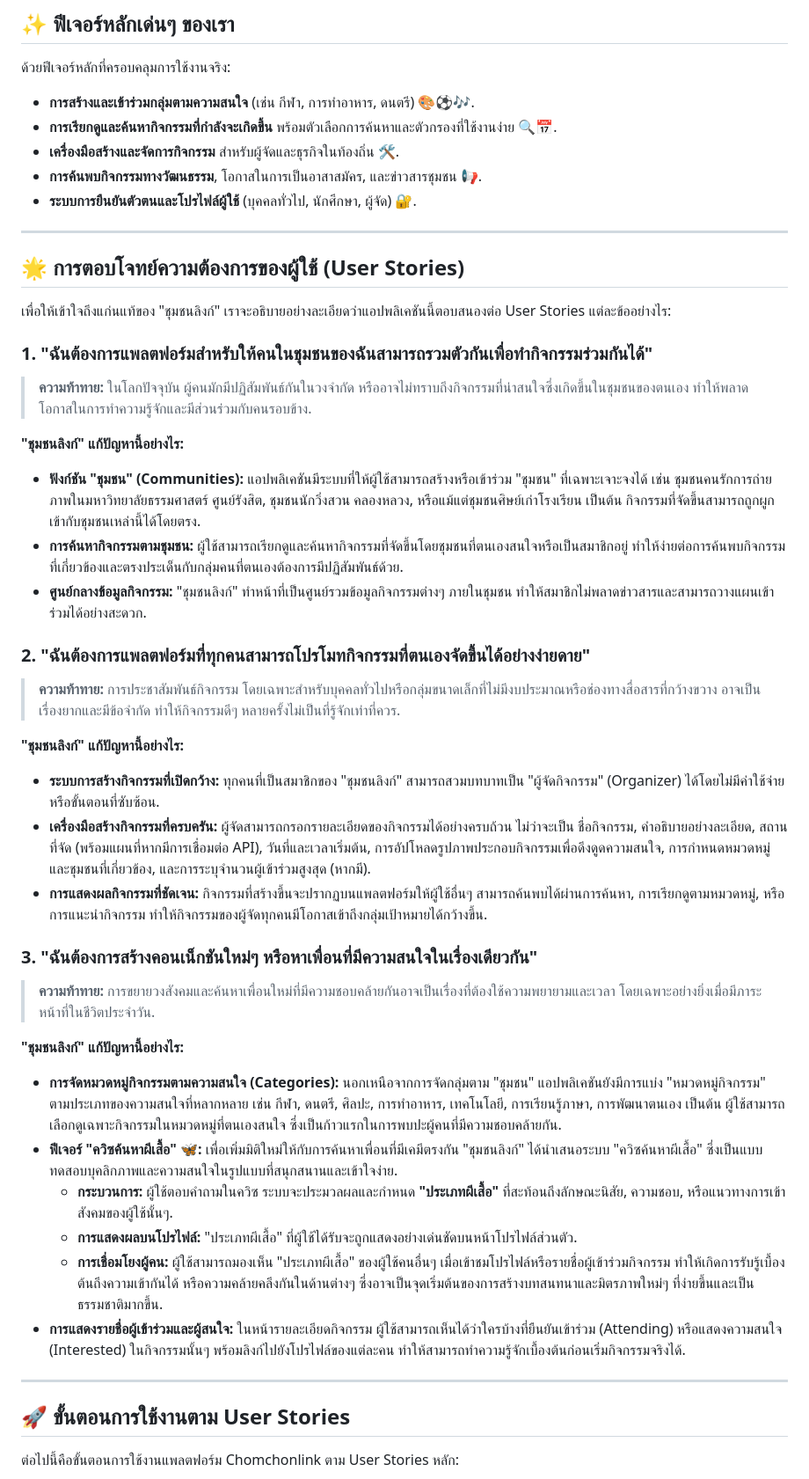
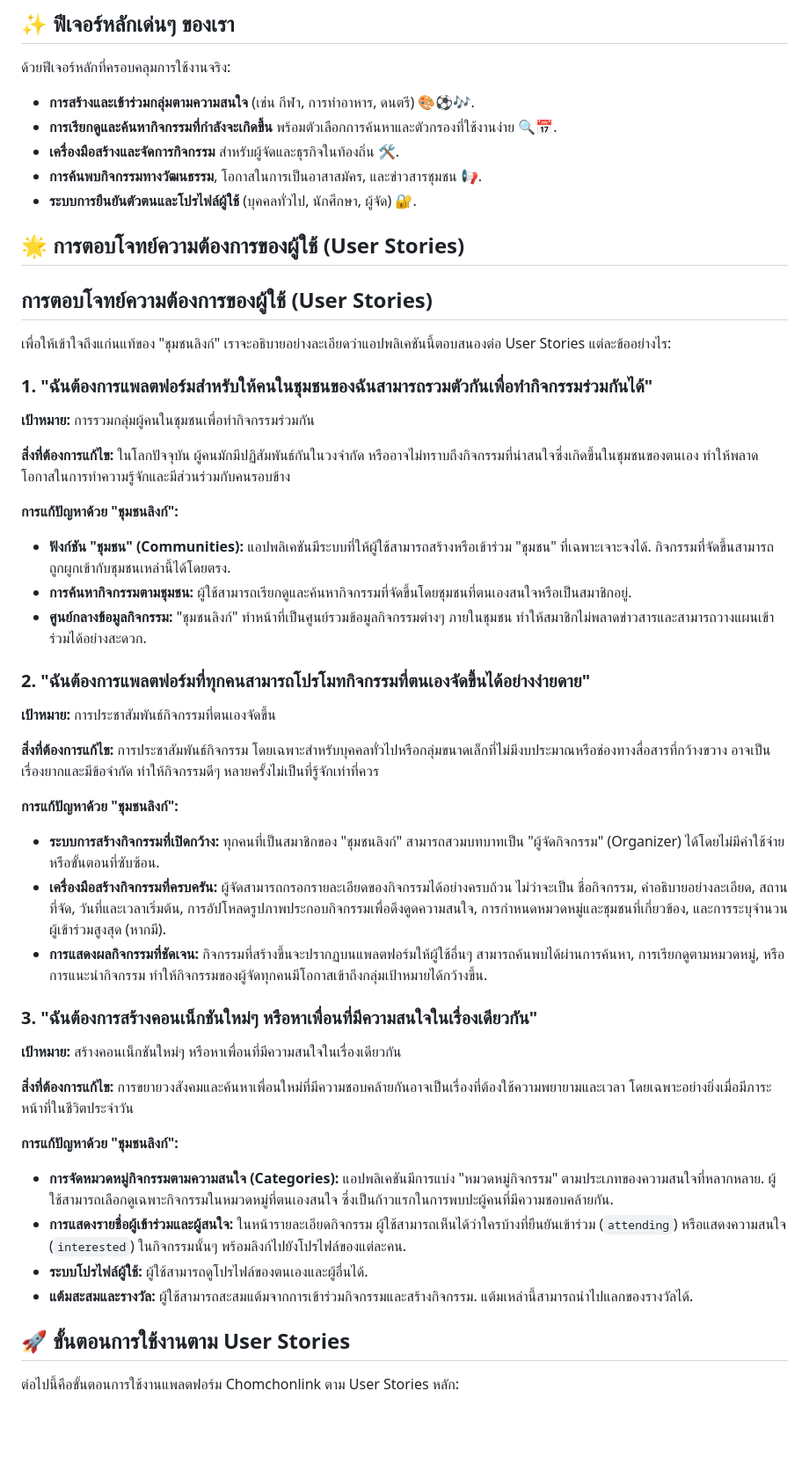
Before and after one commit to Noeiibibi/dsi202, a Markdown page: README.md, the part around the change. Shown at 88% size. GitHub-like rendering; blank space fills up the shorter version.

```diff
--- a/README.md
+++ b/README.md
@@ -22,46 +22,48 @@
 * **การค้นพบกิจกรรมทางวัฒนธรรม**, โอกาสในการเป็นอาสาสมัคร, และข่าวสารชุมชน 📢.
 * **ระบบการยืนยันตัวตนและโปรไฟล์ผู้ใช้** (บุคคลทั่วไป, นักศึกษา, ผู้จัด) 🔐.
 
----
+
 
 ## 🌟 การตอบโจทย์ความต้องการของผู้ใช้ (User Stories)
+
+## การตอบโจทย์ความต้องการของผู้ใช้ (User Stories)
 
 เพื่อให้เข้าใจถึงแก่นแท้ของ "ชุมชนลิงก์" เราจะอธิบายอย่างละเอียดว่าแอปพลิเคชันนี้ตอบสนองต่อ User Stories แต่ละข้ออย่างไร:
 
 ### 1. "ฉันต้องการแพลตฟอร์มสำหรับให้คนในชุมชนของฉันสามารถรวมตัวกันเพื่อทำกิจกรรมร่วมกันได้"
 
-> **ความท้าทาย:** ในโลกปัจจุบัน ผู้คนมักมีปฏิสัมพันธ์กันในวงจำกัด หรืออาจไม่ทราบถึงกิจกรรมที่น่าสนใจซึ่งเกิดขึ้นในชุมชนของตนเอง ทำให้พลาดโอกาสในการทำความรู้จักและมีส่วนร่วมกับคนรอบข้าง.
+**เป้าหมาย:** การรวมกลุ่มผู้คนในชุมชนเพื่อทำกิจกรรมร่วมกัน
 
-**"ชุมชนลิงก์" แก้ปัญหานี้อย่างไร:**
+**สิ่งที่ต้องการแก้ไข:** ในโลกปัจจุบัน ผู้คนมักมีปฏิสัมพันธ์กันในวงจำกัด หรืออาจไม่ทราบถึงกิจกรรมที่น่าสนใจซึ่งเกิดขึ้นในชุมชนของตนเอง ทำให้พลาดโอกาสในการทำความรู้จักและมีส่วนร่วมกับคนรอบข้าง
 
-* **ฟังก์ชัน "ชุมชน" (Communities):** แอปพลิเคชันมีระบบที่ให้ผู้ใช้สามารถสร้างหรือเข้าร่วม "ชุมชน" ที่เฉพาะเจาะจงได้ เช่น ชุมชนคนรักการถ่ายภาพในมหาวิทยาลัยธรรมศาสตร์ ศูนย์รังสิต, ชุมชนนักวิ่งสวน คลองหลวง, หรือแม้แต่ชุมชนศิษย์เก่าโรงเรียน เป็นต้น กิจกรรมที่จัดขึ้นสามารถถูกผูกเข้ากับชุมชนเหล่านี้ได้โดยตรง.
-* **การค้นหากิจกรรมตามชุมชน:** ผู้ใช้สามารถเรียกดูและค้นหากิจกรรมที่จัดขึ้นโดยชุมชนที่ตนเองสนใจหรือเป็นสมาชิกอยู่ ทำให้ง่ายต่อการค้นพบกิจกรรมที่เกี่ยวข้องและตรงประเด็นกับกลุ่มคนที่ตนเองต้องการมีปฏิสัมพันธ์ด้วย.
+**การแก้ปัญหาด้วย "ชุมชนลิงก์":**
+* **ฟังก์ชัน "ชุมชน" (Communities):** แอปพลิเคชันมีระบบที่ให้ผู้ใช้สามารถสร้างหรือเข้าร่วม "ชุมชน" ที่เฉพาะเจาะจงได้. กิจกรรมที่จัดขึ้นสามารถถูกผูกเข้ากับชุมชนเหล่านี้ได้โดยตรง.
+* **การค้นหากิจกรรมตามชุมชน:** ผู้ใช้สามารถเรียกดูและค้นหากิจกรรมที่จัดขึ้นโดยชุมชนที่ตนเองสนใจหรือเป็นสมาชิกอยู่.
 * **ศูนย์กลางข้อมูลกิจกรรม:** "ชุมชนลิงก์" ทำหน้าที่เป็นศูนย์รวมข้อมูลกิจกรรมต่างๆ ภายในชุมชน ทำให้สมาชิกไม่พลาดข่าวสารและสามารถวางแผนเข้าร่วมได้อย่างสะดวก.
 
 ### 2. "ฉันต้องการแพลตฟอร์มที่ทุกคนสามารถโปรโมทกิจกรรมที่ตนเองจัดขึ้นได้อย่างง่ายดาย"
 
-> **ความท้าทาย:** การประชาสัมพันธ์กิจกรรม โดยเฉพาะสำหรับบุคคลทั่วไปหรือกลุ่มขนาดเล็กที่ไม่มีงบประมาณหรือช่องทางสื่อสารที่กว้างขวาง อาจเป็นเรื่องยากและมีข้อจำกัด ทำให้กิจกรรมดีๆ หลายครั้งไม่เป็นที่รู้จักเท่าที่ควร.
+**เป้าหมาย:** การประชาสัมพันธ์กิจกรรมที่ตนเองจัดขึ้น
 
-**"ชุมชนลิงก์" แก้ปัญหานี้อย่างไร:**
+**สิ่งที่ต้องการแก้ไข:** การประชาสัมพันธ์กิจกรรม โดยเฉพาะสำหรับบุคคลทั่วไปหรือกลุ่มขนาดเล็กที่ไม่มีงบประมาณหรือช่องทางสื่อสารที่กว้างขวาง อาจเป็นเรื่องยากและมีข้อจำกัด ทำให้กิจกรรมดีๆ หลายครั้งไม่เป็นที่รู้จักเท่าที่ควร
 
+**การแก้ปัญหาด้วย "ชุมชนลิงก์":**
 * **ระบบการสร้างกิจกรรมที่เปิดกว้าง:** ทุกคนที่เป็นสมาชิกของ "ชุมชนลิงก์" สามารถสวมบทบาทเป็น "ผู้จัดกิจกรรม" (Organizer) ได้โดยไม่มีค่าใช้จ่ายหรือขั้นตอนที่ซับซ้อน.
-* **เครื่องมือสร้างกิจกรรมที่ครบครัน:** ผู้จัดสามารถกรอกรายละเอียดของกิจกรรมได้อย่างครบถ้วน ไม่ว่าจะเป็น ชื่อกิจกรรม, คำอธิบายอย่างละเอียด, สถานที่จัด (พร้อมแผนที่หากมีการเชื่อมต่อ API), วันที่และเวลาเริ่มต้น, การอัปโหลดรูปภาพประกอบกิจกรรมเพื่อดึงดูดความสนใจ, การกำหนดหมวดหมู่และชุมชนที่เกี่ยวข้อง, และการระบุจำนวนผู้เข้าร่วมสูงสุด (หากมี).
+* **เครื่องมือสร้างกิจกรรมที่ครบครัน:** ผู้จัดสามารถกรอกรายละเอียดของกิจกรรมได้อย่างครบถ้วน ไม่ว่าจะเป็น ชื่อกิจกรรม, คำอธิบายอย่างละเอียด, สถานที่จัด, วันที่และเวลาเริ่มต้น, การอัปโหลดรูปภาพประกอบกิจกรรมเพื่อดึงดูดความสนใจ, การกำหนดหมวดหมู่และชุมชนที่เกี่ยวข้อง, และการระบุจำนวนผู้เข้าร่วมสูงสุด (หากมี).
 * **การแสดงผลกิจกรรมที่ชัดเจน:** กิจกรรมที่สร้างขึ้นจะปรากฏบนแพลตฟอร์มให้ผู้ใช้อื่นๆ สามารถค้นพบได้ผ่านการค้นหา, การเรียกดูตามหมวดหมู่, หรือการแนะนำกิจกรรม ทำให้กิจกรรมของผู้จัดทุกคนมีโอกาสเข้าถึงกลุ่มเป้าหมายได้กว้างขึ้น.
 
 ### 3. "ฉันต้องการสร้างคอนเน็กชันใหม่ๆ หรือหาเพื่อนที่มีความสนใจในเรื่องเดียวกัน"
 
-> **ความท้าทาย:** การขยายวงสังคมและค้นหาเพื่อนใหม่ที่มีความชอบคล้ายกันอาจเป็นเรื่องที่ต้องใช้ความพยายามและเวลา โดยเฉพาะอย่างยิ่งเมื่อมีภาระหน้าที่ในชีวิตประจำวัน.
+**เป้าหมาย:** สร้างคอนเน็กชันใหม่ๆ หรือหาเพื่อนที่มีความสนใจในเรื่องเดียวกัน
 
-**"ชุมชนลิงก์" แก้ปัญหานี้อย่างไร:**
+**สิ่งที่ต้องการแก้ไข:** การขยายวงสังคมและค้นหาเพื่อนใหม่ที่มีความชอบคล้ายกันอาจเป็นเรื่องที่ต้องใช้ความพยายามและเวลา โดยเฉพาะอย่างยิ่งเมื่อมีภาระหน้าที่ในชีวิตประจำวัน
 
-* **การจัดหมวดหมู่กิจกรรมตามความสนใจ (Categories):** นอกเหนือจากการจัดกลุ่มตาม "ชุมชน" แอปพลิเคชันยังมีการแบ่ง "หมวดหมู่กิจกรรม" ตามประเภทของความสนใจที่หลากหลาย เช่น กีฬา, ดนตรี, ศิลปะ, การทำอาหาร, เทคโนโลยี, การเรียนรู้ภาษา, การพัฒนาตนเอง เป็นต้น ผู้ใช้สามารถเลือกดูเฉพาะกิจกรรมในหมวดหมู่ที่ตนเองสนใจ ซึ่งเป็นก้าวแรกในการพบปะผู้คนที่มีความชอบคล้ายกัน.
-* **ฟีเจอร์ "ควิซค้นหาผีเสื้อ" 🦋:** เพื่อเพิ่มมิติใหม่ให้กับการค้นหาเพื่อนที่มีเคมีตรงกัน "ชุมชนลิงก์" ได้นำเสนอระบบ "ควิซค้นหาผีเสื้อ" ซึ่งเป็นแบบทดสอบบุคลิกภาพและความสนใจในรูปแบบที่สนุกสนานและเข้าใจง่าย.
-    * **กระบวนการ:** ผู้ใช้ตอบคำถามในควิซ ระบบจะประมวลผลและกำหนด **"ประเภทผีเสื้อ"** ที่สะท้อนถึงลักษณะนิสัย, ความชอบ, หรือแนวทางการเข้าสังคมของผู้ใช้นั้นๆ.
-    * **การแสดงผลบนโปรไฟล์:** "ประเภทผีเสื้อ" ที่ผู้ใช้ได้รับจะถูกแสดงอย่างเด่นชัดบนหน้าโปรไฟล์ส่วนตัว.
-    * **การเชื่อมโยงผู้คน:** ผู้ใช้สามารถมองเห็น "ประเภทผีเสื้อ" ของผู้ใช้คนอื่นๆ เมื่อเข้าชมโปรไฟล์หรือรายชื่อผู้เข้าร่วมกิจกรรม ทำให้เกิดการรับรู้เบื้องต้นถึงความเข้ากันได้ หรือความคล้ายคลึงกันในด้านต่างๆ ซึ่งอาจเป็นจุดเริ่มต้นของการสร้างบทสนทนาและมิตรภาพใหม่ๆ ที่ง่ายขึ้นและเป็นธรรมชาติมากขึ้น.
-* **การแสดงรายชื่อผู้เข้าร่วมและผู้สนใจ:** ในหน้ารายละเอียดกิจกรรม ผู้ใช้สามารถเห็นได้ว่าใครบ้างที่ยืนยันเข้าร่วม (Attending) หรือแสดงความสนใจ (Interested) ในกิจกรรมนั้นๆ พร้อมลิงก์ไปยังโปรไฟล์ของแต่ละคน ทำให้สามารถทำความรู้จักเบื้องต้นก่อนเริ่มกิจกรรมจริงได้.
+**การแก้ปัญหาด้วย "ชุมชนลิงก์":**
+* **การจัดหมวดหมู่กิจกรรมตามความสนใจ (Categories):** แอปพลิเคชันมีการแบ่ง "หมวดหมู่กิจกรรม" ตามประเภทของความสนใจที่หลากหลาย. ผู้ใช้สามารถเลือกดูเฉพาะกิจกรรมในหมวดหมู่ที่ตนเองสนใจ ซึ่งเป็นก้าวแรกในการพบปะผู้คนที่มีความชอบคล้ายกัน.
+* **การแสดงรายชื่อผู้เข้าร่วมและผู้สนใจ:** ในหน้ารายละเอียดกิจกรรม ผู้ใช้สามารถเห็นได้ว่าใครบ้างที่ยืนยันเข้าร่วม (`attending`) หรือแสดงความสนใจ (`interested`) ในกิจกรรมนั้นๆ พร้อมลิงก์ไปยังโปรไฟล์ของแต่ละคน.
+* **ระบบโปรไฟล์ผู้ใช้:** ผู้ใช้สามารถดูโปรไฟล์ของตนเองและผู้อื่นได้.
+* **แต้มสะสมและรางวัล:** ผู้ใช้สามารถสะสมแต้มจากการเข้าร่วมกิจกรรมและสร้างกิจกรรม. แต้มเหล่านี้สามารถนำไปแลกของรางวัลได้.
 
----
 
 ## 🚀 ขั้นตอนการใช้งานตาม User Stories
 
```
